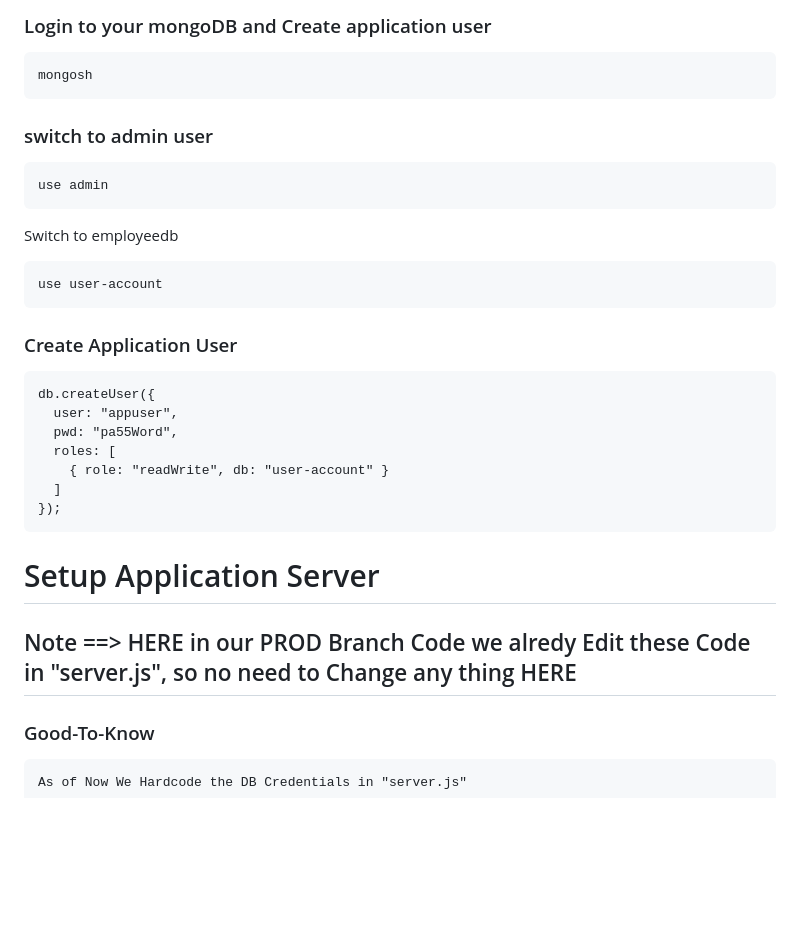
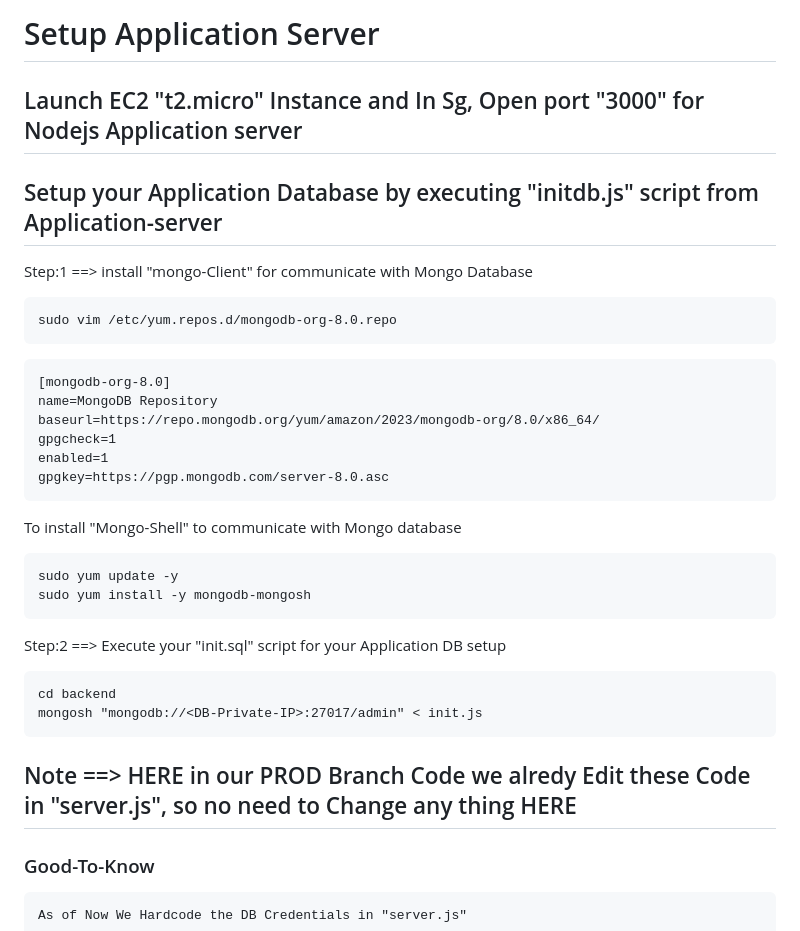
Before and after one commit to digistackops-nodejs-org/NodeJS-2-tier-UMS-Local, a Markdown page: README.md, the part around one of its changes. GitHub-like rendering; blank space fills up the shorter version.

````diff
--- a/README.md
+++ b/README.md
@@ -54,38 +45,36 @@ mongodb://<your-AWS-Public-IP>:27017
 
 
 
-### Login to your mongoDB and Create application user
-```
-mongosh
-```
-### switch to admin user
+# Setup Application Server
+## Launch EC2 "t2.micro" Instance and In Sg, Open port "3000" for Nodejs Application server
+
+## Setup your Application Database by executing "initdb.js" script from Application-server
+
+Step:1 ==> install "mongo-Client" for communicate with Mongo Database
 
 ```
-use admin
+sudo vim /etc/yum.repos.d/mongodb-org-8.0.repo
 ```
-
-Switch to employeedb
+```
+[mongodb-org-8.0]
+name=MongoDB Repository
+baseurl=https://repo.mongodb.org/yum/amazon/2023/mongodb-org/8.0/x86_64/
+gpgcheck=1
+enabled=1
+gpgkey=https://pgp.mongodb.com/server-8.0.asc
+```
+To install "Mongo-Shell" to communicate with Mongo database
+```
+sudo yum update -y
+sudo yum install -y mongodb-mongosh
+```
+Step:2 ==> Execute your "init.sql" script for your Application DB setup
 
 ```
-use user-account
+cd backend
+mongosh "mongodb://<DB-Private-IP>:27017/admin" < init.js
 ```
-
-### Create Application User
-
-```
-db.createUser({
-  user: "appuser",
-  pwd: "pa55Word",
-  roles: [
-    { role: "readWrite", db: "user-account" }
-  ]
-});
-```
-
-# Setup Application Server
-
 ## Note ==> HERE in our PROD Branch Code we alredy Edit these Code in "server.js", so no need to Change any thing HERE
-
 ### Good-To-Know
 ```
 As of Now We Hardcode the DB Credentials in "server.js"
````
Also changed, not shown: other parts of README.md (+0 -9 lines).
